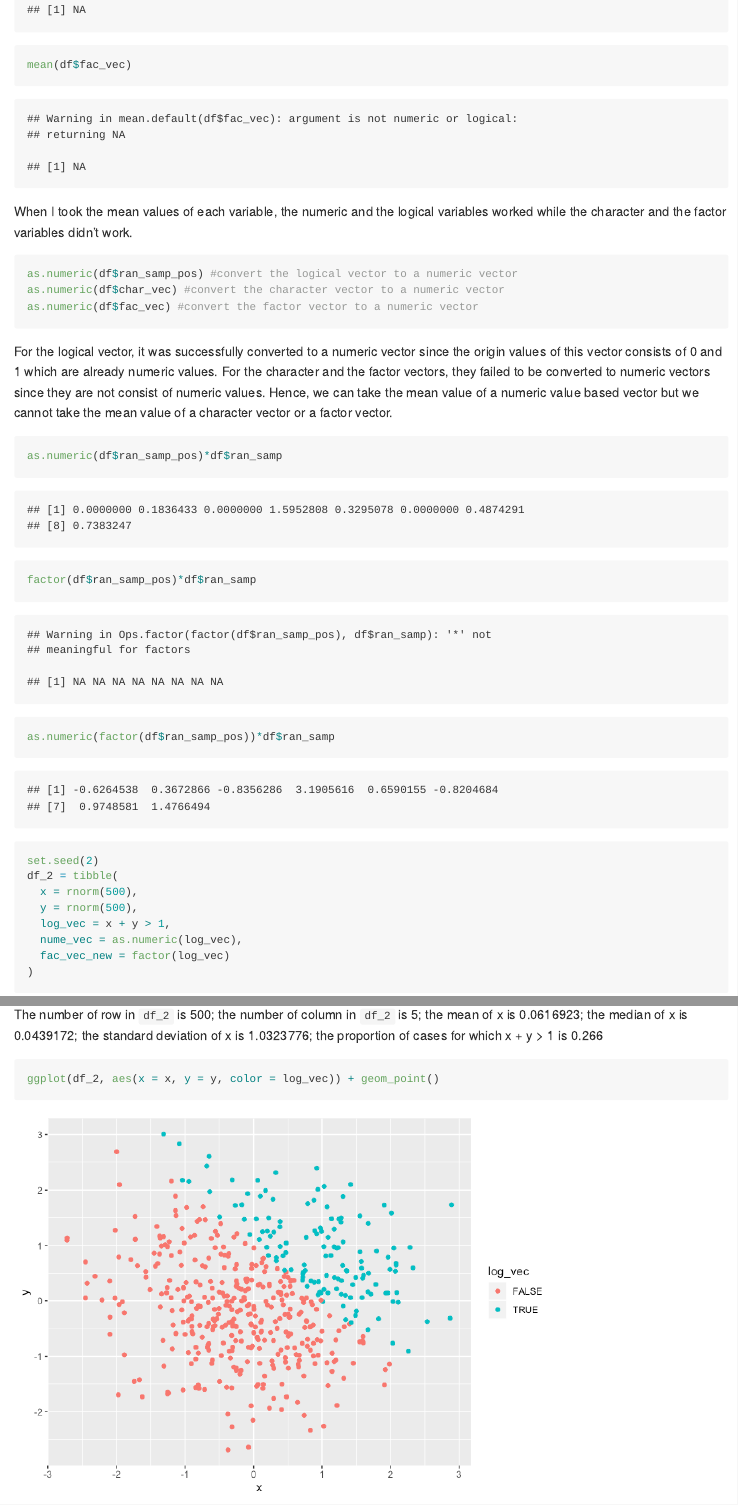
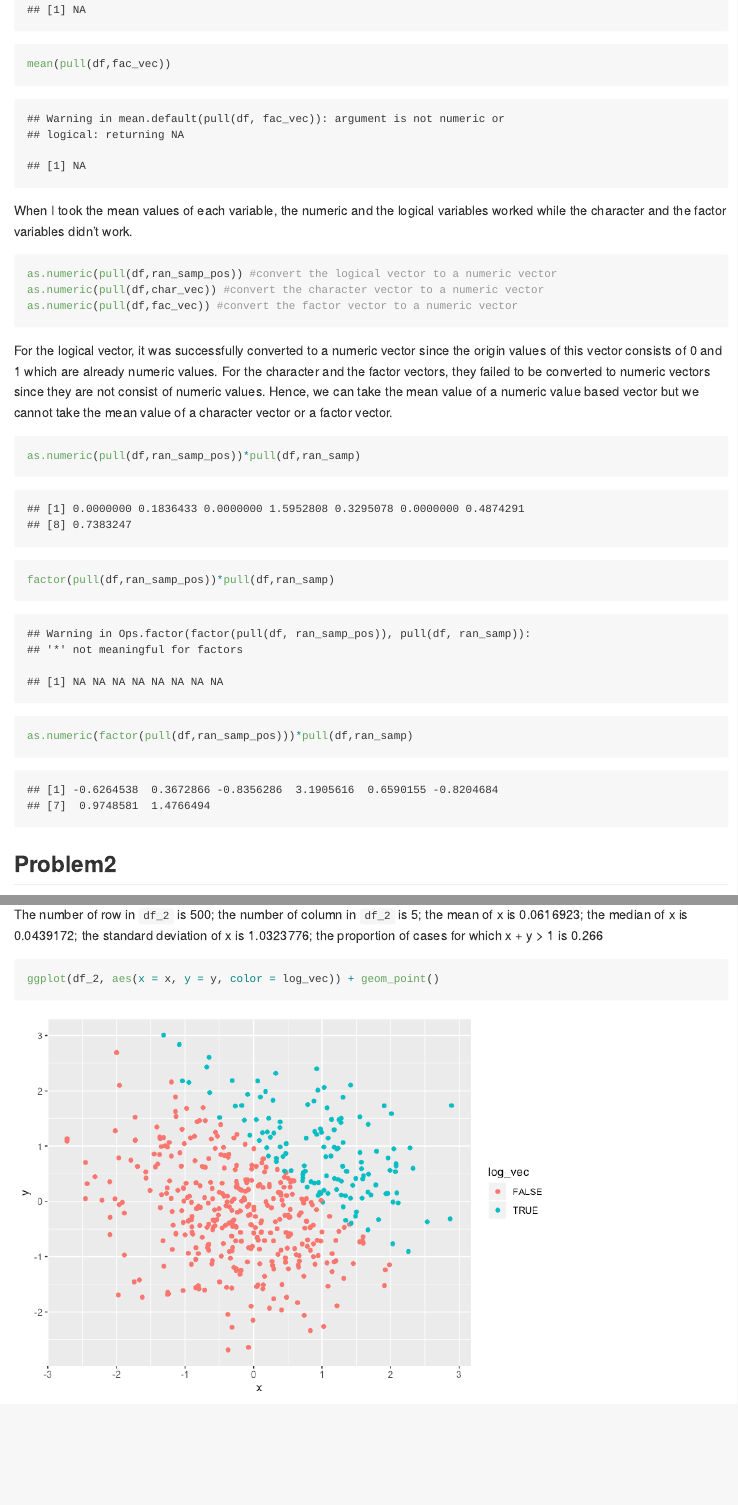
Before and after one commit to colahappypig/p8105_hw1_zc2443, an R Markdown document (p8105_hw1_zc2443.Rmd): the page in a window 1100 px wide, from 830 px down before the commit and from 910 px down after it, so that both start at the same text, and a second part further down, joined at a grey line. The pictures show the output file p8105_hw1_zc2443.md that the author committed with the source, drawn offline in the style of GitHub; long lines of code are wrapped.

Commit message:
revise my hw

````diff
--- a/p8105_hw1_zc2443.Rmd
+++ b/p8105_hw1_zc2443.Rmd
@@ -17,27 +19,29 @@ df = tibble(
   fac_vec = factor(some_vec) #make the above vector to be a factor vector
 )
 
-mean(df$ran_samp)
-mean(df$ran_samp_pos)
-mean(df$char_vec)
-mean(df$fac_vec)
+mean(pull(df,ran_samp))
+mean(pull(df,ran_samp_pos))
+mean(pull(df,char_vec))
+mean(pull(df,fac_vec))
 ```
 
 When I took the mean values of each variable, the numeric and the logical variables worked while the character and the factor variables didn't work.
 
 ```{r Problem1_2,eval=FALSE}
-as.numeric(df$ran_samp_pos) #convert the logical vector to a numeric vector
-as.numeric(df$char_vec) #convert the character vector to a numeric vector
-as.numeric(df$fac_vec) #convert the factor vector to a numeric vector
+as.numeric(pull(df,ran_samp_pos)) #convert the logical vector to a numeric vector
+as.numeric(pull(df,char_vec)) #convert the character vector to a numeric vector
+as.numeric(pull(df,fac_vec)) #convert the factor vector to a numeric vector
 ```
 
 For the logical vector, it was successfully converted to a numeric vector since the origin values of this vector consists of 0 and 1 which are already numeric values. For the character and the factor vectors, they failed to be converted to numeric vectors since they are not consist of numeric values. Hence, we can take the mean value of a numeric value based vector but we cannot take the mean value of a character vector or a factor vector.
 
 ```{r Problem1_3}
-as.numeric(df$ran_samp_pos)*df$ran_samp
-factor(df$ran_samp_pos)*df$ran_samp
-as.numeric(factor(df$ran_samp_pos))*df$ran_samp
+as.numeric(pull(df,ran_samp_pos))*pull(df,ran_samp)
+factor(pull(df,ran_samp_pos))*pull(df,ran_samp)
+as.numeric(factor(pull(df,ran_samp_pos)))*pull(df,ran_samp)
 ```
+
+## Problem2
 
 ```{r Problem2}
 set.seed(2)
````
Also changed, not shown: p8105_hw1_zc2443.md, p8105_hw1_zc2443.Rmd (4 more changed lines).
